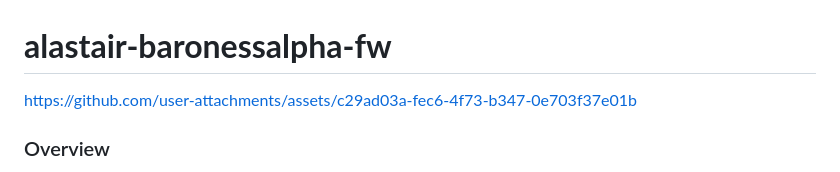
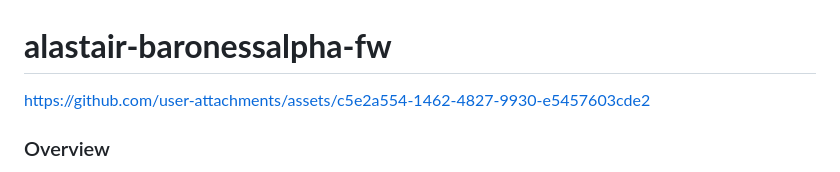
Before and after one commit to eSpark-Backup/alastair-baronesalpha-fw, a Markdown page: README.md, the part around the change. Drawn GitHub-style.

```diff
--- a/README.md
+++ b/README.md
@@ -1,9 +1,7 @@
 
 # **alastair-baronessalpha-fw**
 
-
-https://github.com/user-attachments/assets/c29ad03a-fec6-4f73-b347-0e703f37e01b
-
+https://github.com/user-attachments/assets/c5e2a554-1462-4827-9930-e5457603cde2
 
 ### Overview
 The STM32 FDCAN Vehicle Gateway uses an STM32H7 microcontroller with dual FDCAN interfaces to acquire and process automotive sensor data. It supports inputs for RPM, speed, fuel level, coolant temperature, battery voltage, and various vehicle status signals. Processed data is transmitted over CAN for reliable instrumentation, monitoring, and diagnostics.
```
